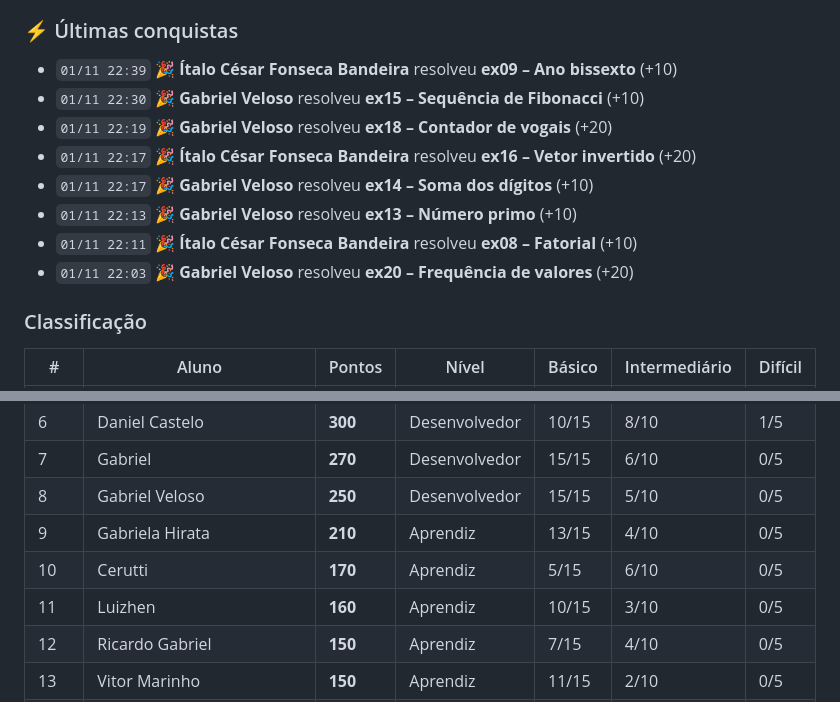
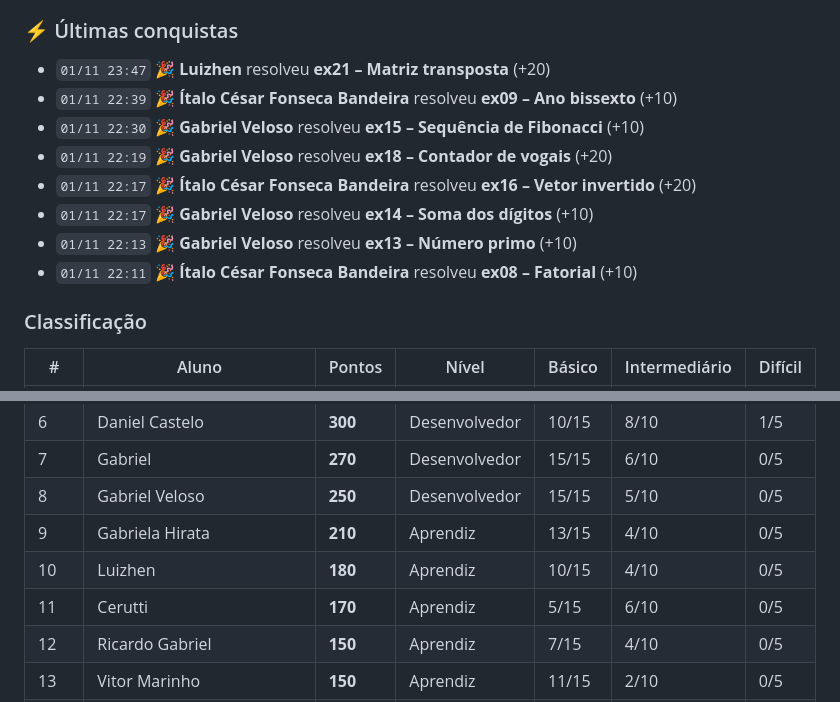
Before and after one commit to java-uft-2026/ranking, a Markdown page: README.md, 2 parts joined by grey strips. Rendered like a GitHub page.

Commit message:
Atualiza ranking

```diff
--- a/README.md
+++ b/README.md
@@ -7,6 +7,7 @@ Pontuação: básico 10 · intermediário 20 · difícil 40 pontos
 
 ### ⚡ Últimas conquistas
 
+- `01/11 23:47` 🎉 **Luizhen** resolveu **ex21 – Matriz transposta** (+20)
 - `01/11 22:39` 🎉 **Ítalo César Fonseca Bandeira** resolveu **ex09 – Ano bissexto** (+10)
 - `01/11 22:30` 🎉 **Gabriel Veloso** resolveu **ex15 – Sequência de Fibonacci** (+10)
 - `01/11 22:19` 🎉 **Gabriel Veloso** resolveu **ex18 – Contador de vogais** (+20)
@@ -14,7 +15,6 @@ Pontuação: básico 10 · intermediário 20 · difícil 40 pontos
 - `01/11 22:17` 🎉 **Gabriel Veloso** resolveu **ex14 – Soma dos dígitos** (+10)
 - `01/11 22:13` 🎉 **Gabriel Veloso** resolveu **ex13 – Número primo** (+10)
 - `01/11 22:11` 🎉 **Ítalo César Fonseca Bandeira** resolveu **ex08 – Fatorial** (+10)
-- `01/11 22:03` 🎉 **Gabriel Veloso** resolveu **ex20 – Frequência de valores** (+20)
 
 ### Classificação
 
@@ -29,8 +29,8 @@ Pontuação: básico 10 · intermediário 20 · difícil 40 pontos
 |  7 | Gabriel | **270** | Desenvolvedor | 15/15 | 6/10 | 0/5 |
 |  8 | Gabriel Veloso | **250** | Desenvolvedor | 15/15 | 5/10 | 0/5 |
 |  9 | Gabriela Hirata | **210** | Aprendiz | 13/15 | 4/10 | 0/5 |
-|  10 | Cerutti | **170** | Aprendiz | 5/15 | 6/10 | 0/5 |
-|  11 | Luizhen | **160** | Aprendiz | 10/15 | 3/10 | 0/5 |
+|  10 | Luizhen | **180** | Aprendiz | 10/15 | 4/10 | 0/5 |
+|  11 | Cerutti | **170** | Aprendiz | 5/15 | 6/10 | 0/5 |
 |  12 | Ricardo Gabriel | **150** | Aprendiz | 7/15 | 4/10 | 0/5 |
 |  13 | Vitor Marinho | **150** | Aprendiz | 11/15 | 2/10 | 0/5 |
 |  14 | Ítalo César Fonseca Bandeira | **110** | Aprendiz | 9/15 | 1/10 | 0/5 |
```
Also changed, not shown: other parts of README.md (+1 -1 lines).
